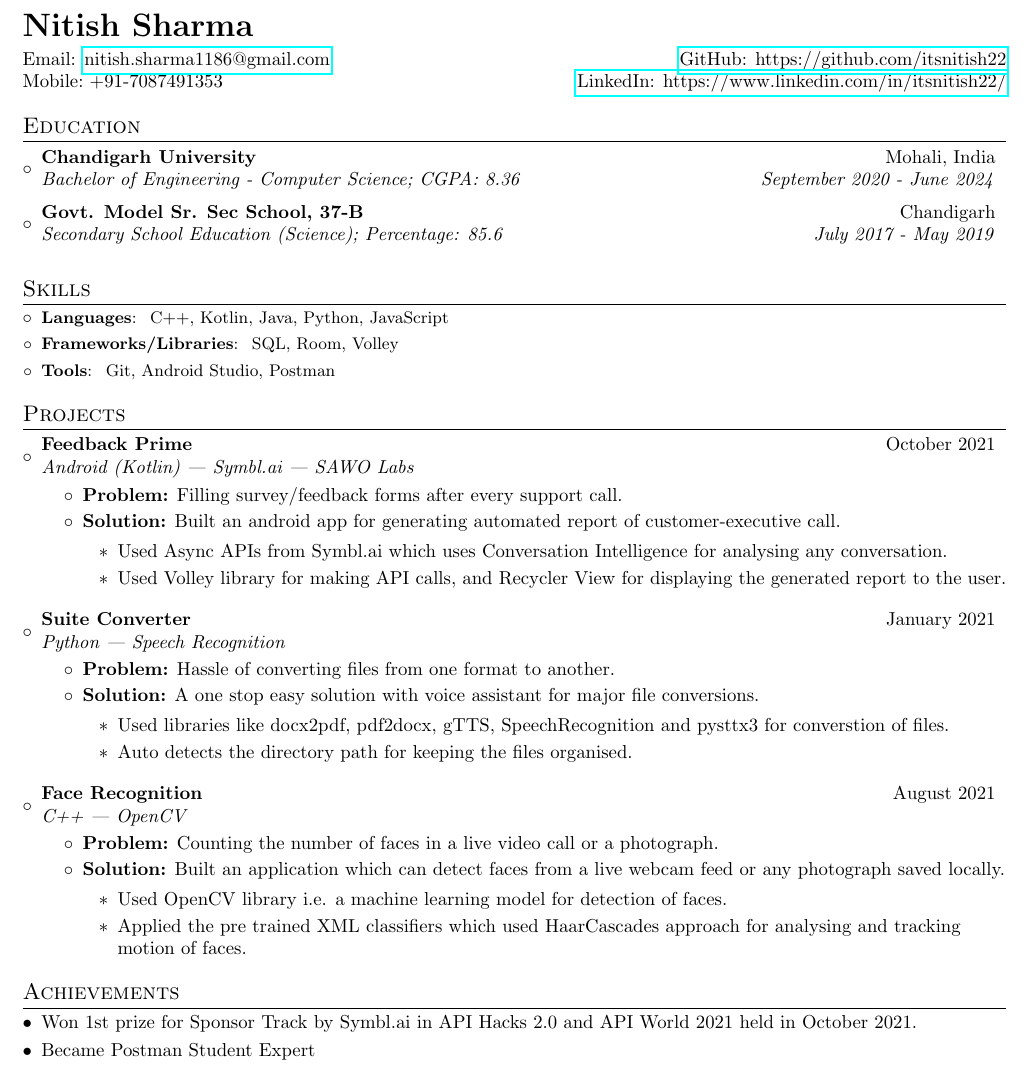
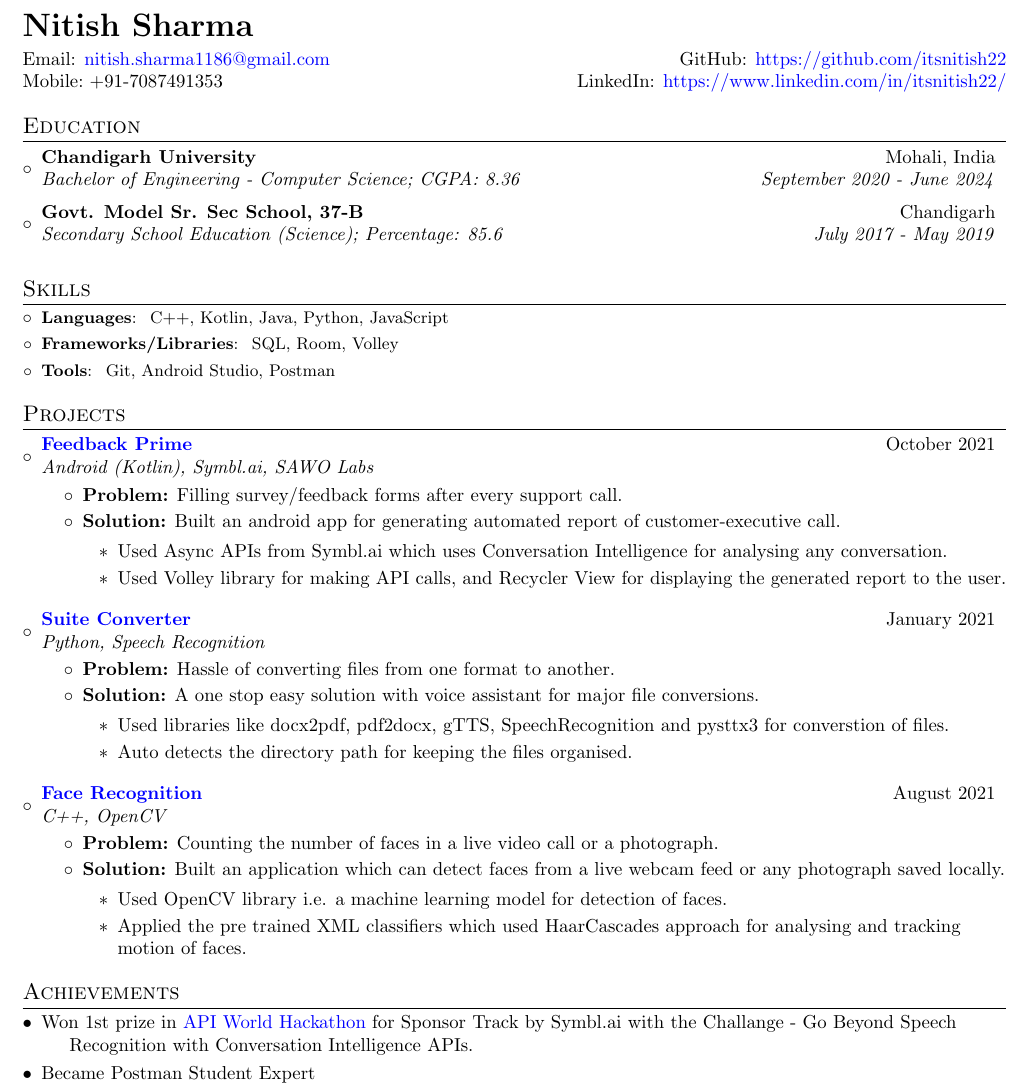
Before and after one commit to itsnitish22/resume-nitish, a LaTeX CV (resume.tex): part of the page, cut so that both start at the same text. Compiled offline with pdfLaTeX.

Commit message:
Update resume.tex

```diff
--- a/resume.tex
+++ b/resume.tex
@@ -1,13 +1,7 @@
-%------------------------
-% Resume Template
-% Author : Anubhav Singh
-% Github : https://github.com/xprilion
-% License : MIT
-%------------------------
-
 \documentclass[a4paper,20pt]{article}
 \def\labelitemi{$\circ$}
 \usepackage{latexsym}
+\usepackage{xcolor}
 \usepackage[empty]{fullpage}
 \usepackage{titlesec}
 \usepackage{marvosym}
@@ -16,6 +10,14 @@
 \usepackage{enumitem}
 \usepackage[pdftex]{hyperref}
 \usepackage{fancyhdr}
+\hypersetup{
+    colorlinks=true,
+    linkcolor=blue,
+    filecolor=magenta,
+    urlcolor= blue,
+    pdftitle={Overleaf Example},
+    pdfpagemode=FullScreen,
+    }
 
 \pagestyle{fancy}
 \fancyhf{} % clear all header and footer fields
@@ -82,8 +84,8 @@
 \begin{tabular*}{\textwidth}{l@{\extracolsep{\fill}}r}
   \textbf{{\LARGE Nitish Sharma}}\vspace{3pt}\\
   Email: \href{mailto:nitish.sharma1186@gmail.com}{nitish.sharma1186@gmail.com} &
-  \href{https://github.com/itsnitish22}{GitHub: https://github.com/itsnitish22}\\ Mobile:~+91-7087491353 &
-  \href{https://www.linkedin.com/in/itsnitish22/}{LinkedIn: https://www.linkedin.com/in/itsnitish22/} \\
+  {GitHub: {\href{https://github.com/itsnitish22} {https://github.com/itsnitish22}}}\\ Mobile:~+91-7087491353 &
+  LinkedIn: {\href{https://www.linkedin.com/in/itsnitish22/}{ https://www.linkedin.com/in/itsnitish22/}} \\
 \end{tabular*}
 
 %-----------EDUCATION-----------------
@@ -114,8 +116,8 @@
 \vspace{-5pt}
 \section{Projects}
  \resumeSubHeadingListStart
-    \resumeSubheading{Feedback Prime}{October 2021}
-    {Android (Kotlin) | Symbl.ai | SAWO Labs}{}
+    \resumeSubheading{\href{https://github.com/itsnitish22/Feedback-Prime}{Feedback Prime}}{October 2021}
+    {Android (Kotlin), Symbl.ai, SAWO Labs}{}
     \begin{itemize}
         \item \textbf {Problem:} Filling survey/feedback forms after every support call.
         \vspace{-2pt}
@@ -138,8 +140,8 @@
       \end{itemize}
     \end{itemize}
 
-    \resumeSubheading{Face Recognition}{August 2021}
-    {C++ | OpenCV}{}
+    \resumeSubheading{\href{https://github.com/Aarushsr12/Face-detection-openCV} {Face Recognition}}{August 2021}
+    {C++, OpenCV}{}
     \begin{itemize}
         \item \textbf {Problem:} Counting the number of faces in a live video call or a photograph.
         \vspace{-2pt}
@@ -156,9 +158,9 @@
 %-----------Achievements-----------------
 \section{Achievements}
 \begin{description}[font=$\bullet$]
-\item {Won 1st prize for Sponsor Track by Symbl.ai in API Hacks 2.0 and API World 2021 held in October 2021. }
+\item {Won 1st prize in {\href{https://apiworld.co/hackathon}{API World Hackathon}} for Sponsor Track by Symbl.ai with the Challange - Go Beyond Speech Recognition with Conversation Intelligence APIs.}
 \vspace{-5pt}
-\item {Became Postman Student Expert}
+\item {Became Postman Student Expert }
 \end{description}
 
 \end{document}
```
Also changed, not shown: resume.tex (4 more changed lines).
